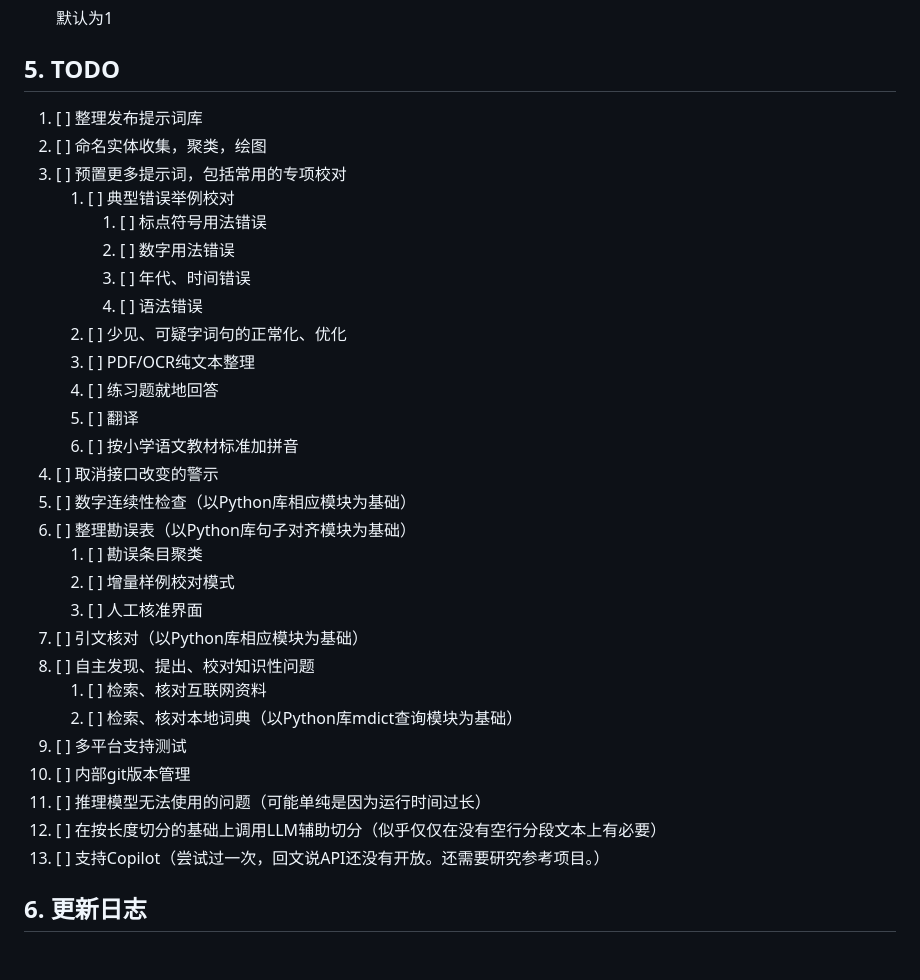
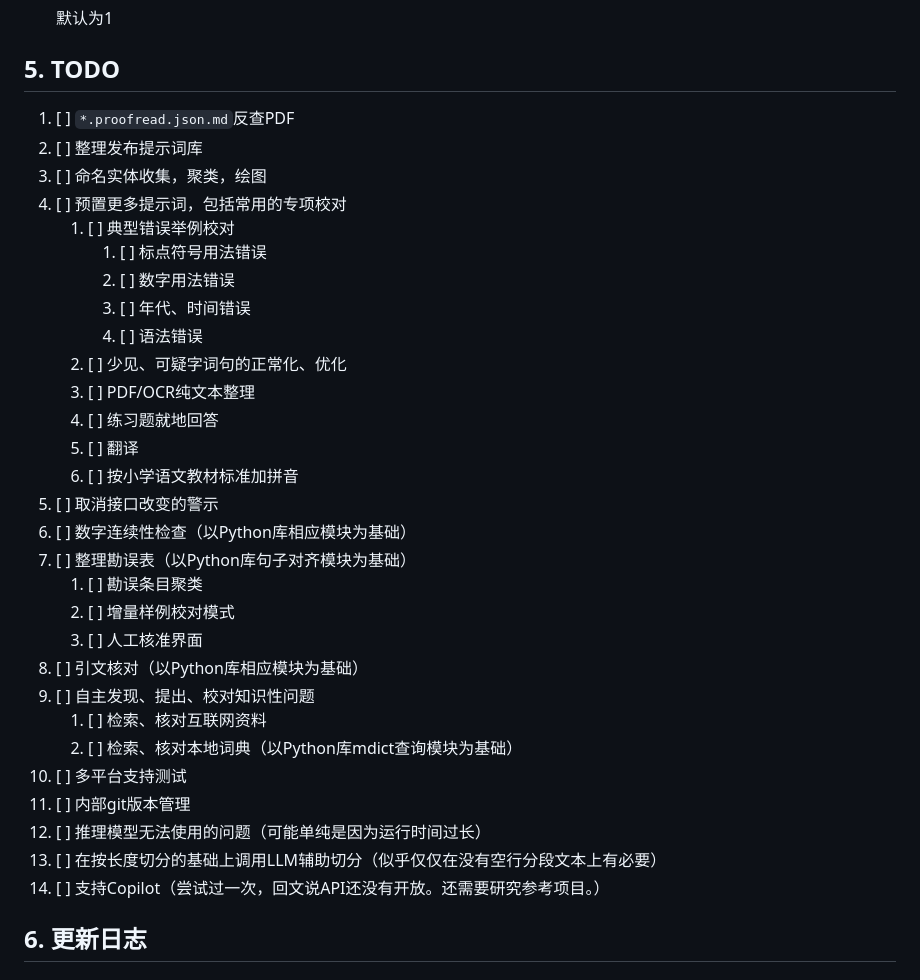
Before and after one commit to Fusyong/ai-proofread-vscode-extension, a Markdown page: README.md, the part around the change. Drawn GitHub-style.

Commit message:
same as before

```diff
--- a/README.md
+++ b/README.md
@@ -252,9 +252,10 @@ Additionally, you can also set your own prompts for other text processing scenar
 
 ## 5. TODO
 
-1. [ ] 整理发布提示词库
-2. [ ] 命名实体收集，聚类，绘图
-3.  [ ] 预置更多提示词，包括常用的专项校对
+1. [ ] `*.proofread.json.md`反查PDF
+2. [ ] 整理发布提示词库
+3. [ ] 命名实体收集，聚类，绘图
+4.  [ ] 预置更多提示词，包括常用的专项校对
     1. [ ] 典型错误举例校对
         1. [ ] 标点符号用法错误
         2. [ ] 数字用法错误
@@ -265,21 +266,21 @@ Additionally, you can also set your own prompts for other text processing scenar
     4. [ ] 练习题就地回答
     5. [ ] 翻译
     6. [ ] 按小学语文教材标准加拼音
-4. [ ] 取消接口改变的警示
-5. [ ] 数字连续性检查（以Python库相应模块为基础）
-6. [ ] 整理勘误表（以Python库句子对齐模块为基础）
+5. [ ] 取消接口改变的警示
+6. [ ] 数字连续性检查（以Python库相应模块为基础）
+7. [ ] 整理勘误表（以Python库句子对齐模块为基础）
     1. [ ] 勘误条目聚类
     2. [ ] 增量样例校对模式
     3.  [ ] 人工核准界面
-7.  [ ] 引文核对（以Python库相应模块为基础）
-8.  [ ] 自主发现、提出、校对知识性问题
+8.  [ ] 引文核对（以Python库相应模块为基础）
+9.  [ ] 自主发现、提出、校对知识性问题
     1.  [ ] 检索、核对互联网资料
     2.  [ ] 检索、核对本地词典（以Python库mdict查询模块为基础）
-9.  [ ] 多平台支持测试
-10. [ ] 内部git版本管理
-11. [ ] 推理模型无法使用的问题（可能单纯是因为运行时间过长）
-12. [ ] 在按长度切分的基础上调用LLM辅助切分（似乎仅仅在没有空行分段文本上有必要）
-13. [ ] 支持Copilot（尝试过一次，回文说API还没有开放。还需要研究参考项目。）
+10. [ ] 多平台支持测试
+11. [ ] 内部git版本管理
+12. [ ] 推理模型无法使用的问题（可能单纯是因为运行时间过长）
+13. [ ] 在按长度切分的基础上调用LLM辅助切分（似乎仅仅在没有空行分段文本上有必要）
+14. [ ] 支持Copilot（尝试过一次，回文说API还没有开放。还需要研究参考项目。）
 
 
 ## 6. 更新日志
```
